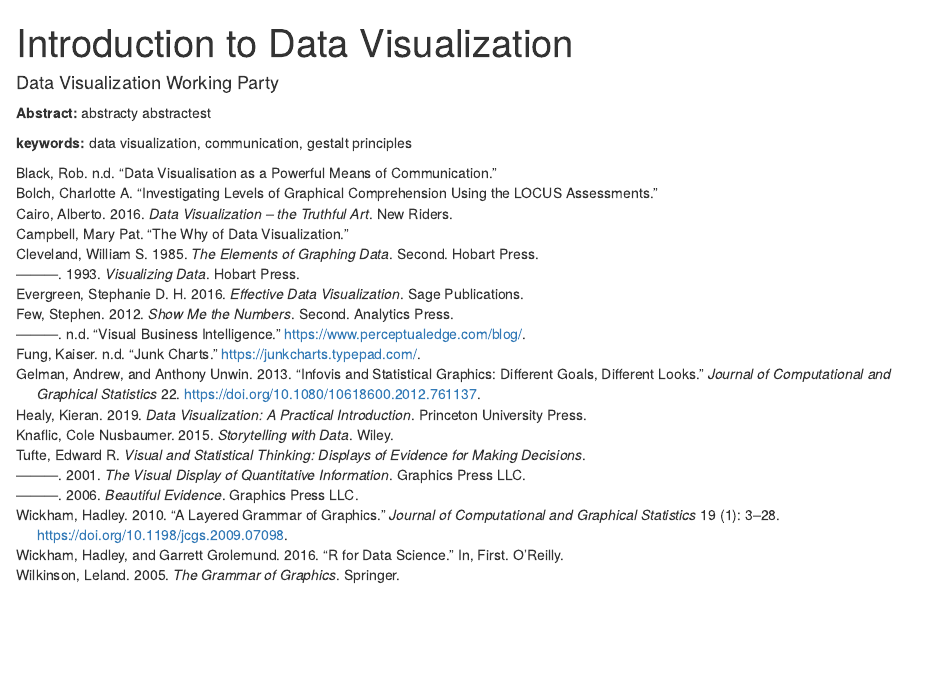
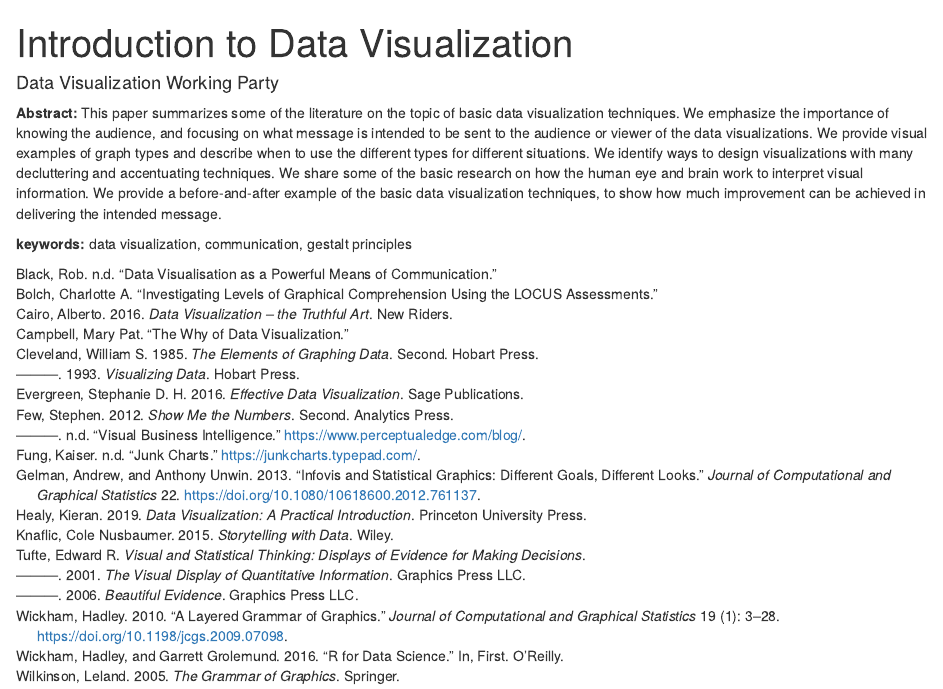
Before and after one commit to cliffordlau/cas-data-vis-wp, an R Markdown document (index.Rmd): the page in a window 1100 px wide, from its top. Rendered offline with R 4.5, knitr and Pandoc, with nearby package versions; drawn as R Markdown's standard HTML page in place of the format the file asks for.

Commit message:
Add abstract

```diff
--- a/index.Rmd
+++ b/index.Rmd
@@ -8,7 +8,7 @@
 ---
 
 ::: {custom-style=Abstract}
-**Abstract:** abstracty abstractest
+**Abstract:** This paper summarizes some of the literature on the topic of basic data visualization techniques. We emphasize the importance of knowing the audience, and focusing on what message is intended to be sent to the audience or viewer of the data visualizations. We provide visual examples of graph types and describe when to use the different types for different situations. We identify ways to design visualizations with many decluttering and accentuating techniques. We share some of the basic research on how the human eye and brain work to interpret visual information. We provide a before-and-after example of the basic data visualization techniques, to show how much improvement can be achieved in delivering the intended message.
 :::
 
 :::{custom-style=keywords}
```
